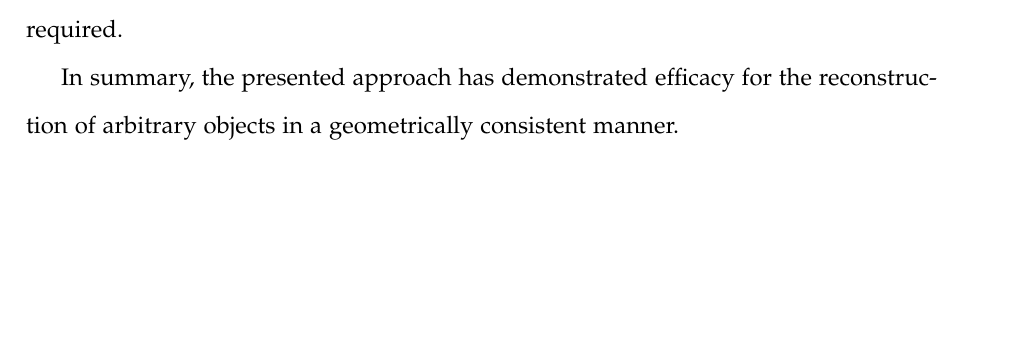
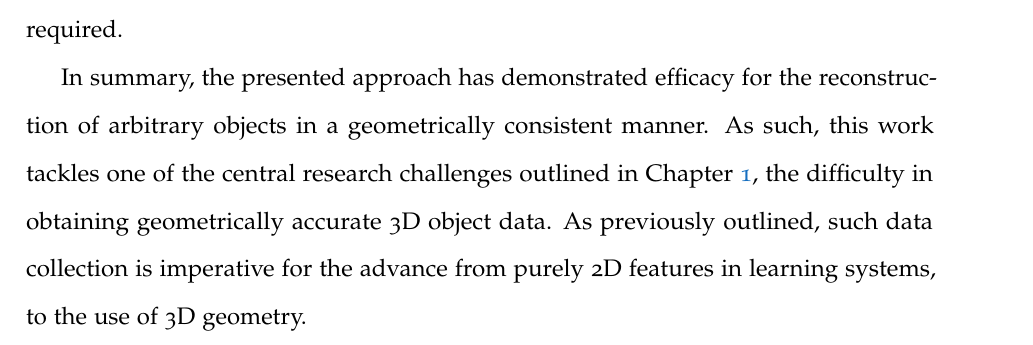
Before and after one commit to JackHunt/Thesis, a LaTeX thesis (thesis.tex, which reads chapters/object_reconstruction.tex): part of page 121 of 178, cut so that both start at the same text, the shorter picture padded with empty space. Compiled offline with pdfLaTeX.

Commit message:
Minor addition.

```diff
--- a/chapters/object_reconstruction.tex
+++ b/chapters/object_reconstruction.tex
@@ -1409,5 +1409,7 @@ ease of adaption for multiple object scenarios, or those where a continuous dist
 labels is required.
 
 In summary, the presented approach has demonstrated efficacy for the reconstruction of arbitrary
-objects in a geometrically consistent manner.
-% TODO: Link back to thesis "storyline".
+objects in a geometrically consistent manner. As such, this work tackles one of the central research
+challenges outlined in Chapter~\ref{chap:intro}, the difficulty in obtaining geometrically accurate
+3D object data. As previously outlined, such data collection is imperative for the advance from purely
+2D features in learning systems, to the use of 3D geometry.
```
